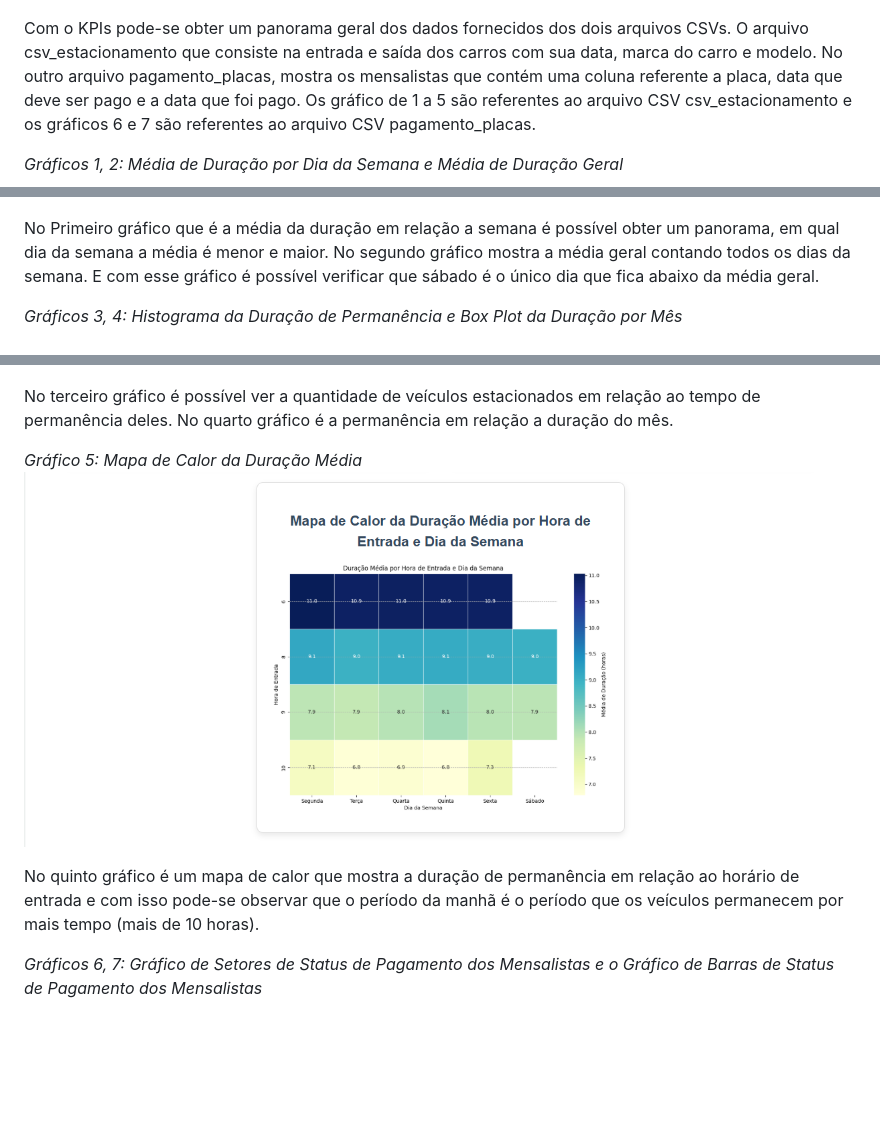
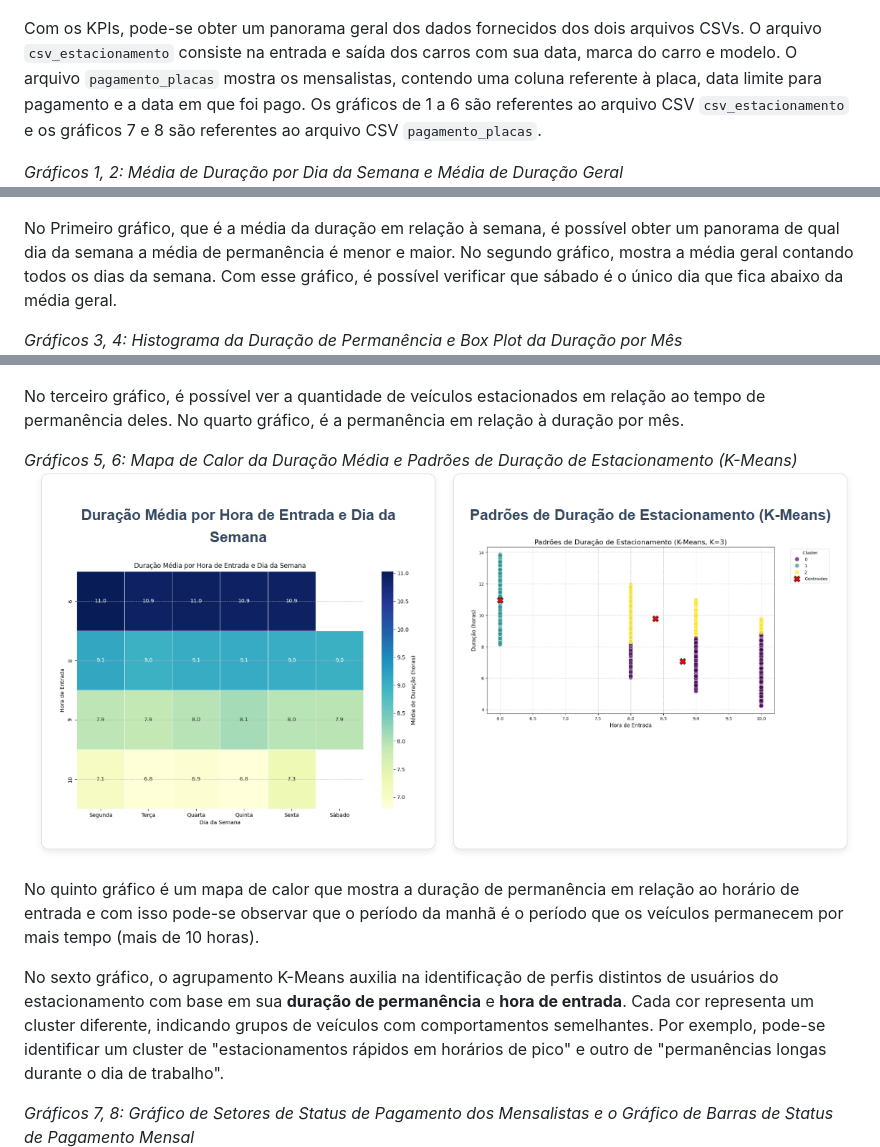
Before and after one commit to LeonardoMOH/Projeto-Integrador-em-Computacao-IV---DRP01-PJI410-SALA-001GRUPO-016, a Markdown page: README.md, 3 parts joined by grey strips. Rendered like a GitHub page; pictures changed too: imagens/resultados_4.png; blank space fills up the shorter version.

Commit message:
Atualizaacao README

```diff
--- a/README.md
+++ b/README.md
@@ -112,26 +116,28 @@ Abaixo, algumas imagens dos gráficos gerados pelo aplicativo:
 *Início de dashboard e KPIs*
 ![resultado](imagens/resultados_1.png)
 
-Com o KPIs pode-se obter um panorama geral dos dados fornecidos dos dois arquivos CSVs. O arquivo csv_estacionamento que consiste na entrada e saída dos carros com sua data, marca do carro e modelo. No outro arquivo pagamento_placas, mostra os mensalistas que contém uma coluna referente a placa, data que deve ser pago e a data que foi pago.
-Os gráfico de 1 a 5 são referentes ao arquivo CSV csv_estacionamento e os gráficos 6 e 7 são referentes ao arquivo CSV pagamento_placas.
+Com os KPIs, pode-se obter um panorama geral dos dados fornecidos dos dois arquivos CSVs. O arquivo `csv_estacionamento` consiste na entrada e saída dos carros com sua data, marca do carro e modelo. O arquivo `pagamento_placas` mostra os mensalistas, contendo uma coluna referente à placa, data limite para pagamento e a data em que foi pago.
+Os gráficos de 1 a 6 são referentes ao arquivo CSV `csv_estacionamento` e os gráficos 7 e 8 são referentes ao arquivo CSV `pagamento_placas`.
 
 *Gráficos 1, 2: Média de Duração por Dia da Semana e Média de Duração Geral*
 ![resultado](imagens/resultados_2.png)
 
-No Primeiro gráfico que é a média da duração em relação a semana é possível obter um panorama, em qual dia da semana a média é menor e maior.
-No segundo gráfico mostra a média geral contando todos os dias da semana. E com esse gráfico é possível verificar que sábado é o único dia que fica abaixo da média geral.
+No Primeiro gráfico, que é a média da duração em relação à semana, é possível obter um panorama de qual dia da semana a média de permanência é menor e maior.
+No segundo gráfico, mostra a média geral contando todos os dias da semana. Com esse gráfico, é possível verificar que sábado é o único dia que fica abaixo da média geral.
 
 *Gráficos 3, 4: Histograma da Duração de Permanência e Box Plot da Duração por Mês*
 ![resultado](imagens/resultados_3.png)
 
-No terceiro gráfico é possível ver a quantidade de veículos estacionados em relação ao tempo de permanência deles.
-No quarto gráfico é a permanência em relação a duração do mês.
+No terceiro gráfico, é possível ver a quantidade de veículos estacionados em relação ao tempo de permanência deles.
+No quarto gráfico, é a permanência em relação à duração por mês.
 
-*Gráfico 5: Mapa de Calor da Duração Média*
+*Gráficos 5, 6: Mapa de Calor da Duração Média e Padrões de Duração de Estacionamento (K-Means)*
 ![resultado](imagens/resultados_4.png)
 
 No quinto gráfico é um mapa de calor que mostra a duração de permanência em relação ao horário de entrada e com isso pode-se observar que o período da manhã é o período que os veículos permanecem por mais tempo (mais de 10 horas).
 
-*Gráficos 6, 7: Gráfico de Setores de Status de Pagamento dos Mensalistas e o Gráfico de Barras de Status de Pagamento dos Mensalistas*
+No sexto gráfico, o agrupamento K-Means auxilia na identificação de perfis distintos de usuários do estacionamento com base em sua **duração de permanência** e **hora de entrada**. Cada cor representa um cluster diferente, indicando grupos de veículos com comportamentos semelhantes. Por exemplo, pode-se identificar um cluster de "estacionamentos rápidos em horários de pico" e outro de "permanências longas durante o dia de trabalho".
+
+*Gráficos 7, 8: Gráfico de Setores de Status de Pagamento dos Mensalistas e o Gráfico de Barras de Status de Pagamento Mensal*
 ![resultado](imagens/resultados_5.png)
 
```
Also changed, not shown: other parts of README.md (+12 -8 lines).
